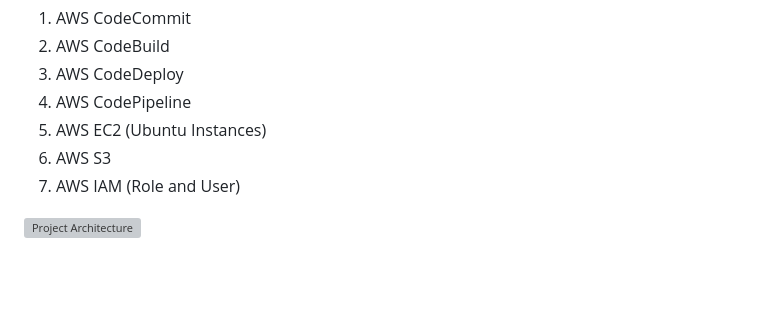
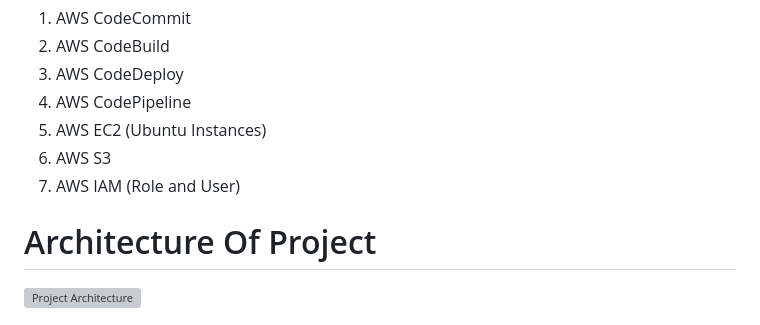
Before and after one commit to arch123d/AWS_Pipeline_Project, a Markdown page: README.md, the part around the change. Drawn GitHub-style; blank space fills up the shorter version; grey boxes are pictures that could not be loaded.

```diff
--- a/README.md
+++ b/README.md
@@ -7,6 +7,7 @@ AWS Services use in this Project
 5. AWS EC2 (Ubuntu Instances)
 6. AWS S3
 7. AWS IAM (Role and User)
+# Architecture Of Project
 
 ![Project Architecture](https://github.com/user-attachments/assets/ec217c94-d250-41f1-976a-df1072f6d0ad)
 
```
